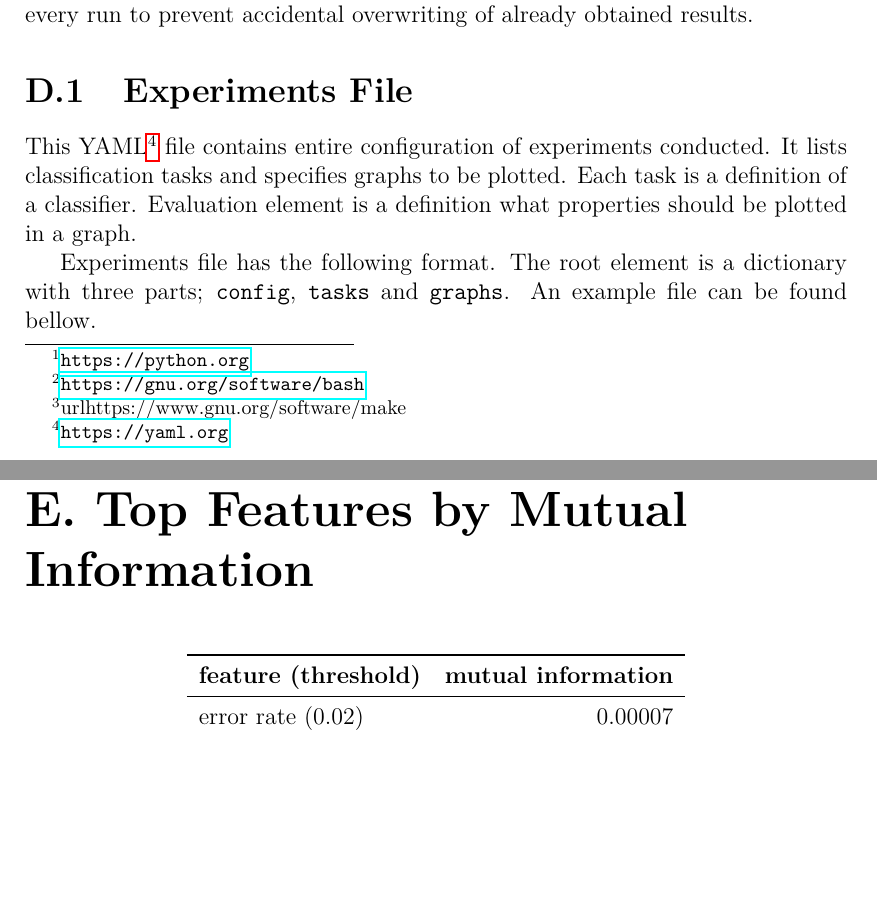
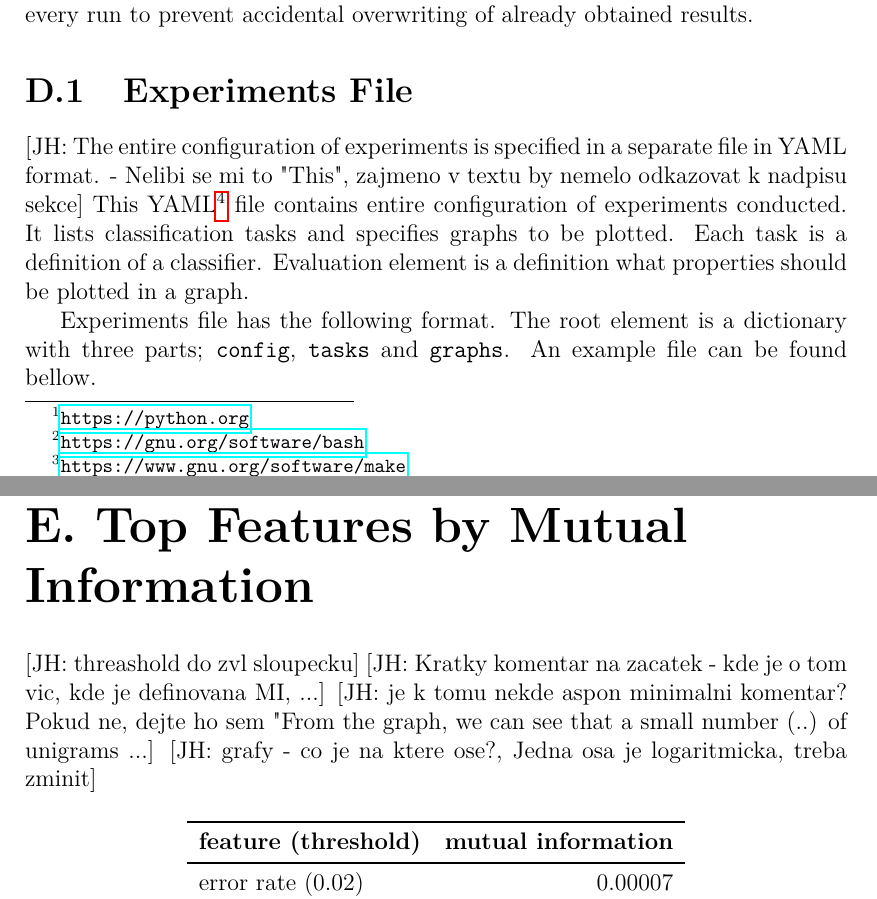
Before and after one commit to knezi/bachelor_thesis, a LaTeX thesis (diplomky/en/thesis.tex, which reads diplomky/en/appendix_d.tex, diplomky/en/appendix_e.tex): two parts of pages 51 and 54 of 61, joined at a grey line, cut so that both start at the same text, the shorter picture padded with empty space. Compiled offline with pdfLaTeX.

Commit message:
jh comments

```diff
--- a/diplomky/en/appendix_d.tex
+++ b/diplomky/en/appendix_d.tex
@@ -26,7 +26,7 @@ aspell & spell checking \\
 \caption{Used libraries}\label{tab:libs}
 \end{table}
 
-The project is executed with make.\footnote{url{https://www.gnu.org/software/make}}
+The project is executed with make.\footnote{\url{https://www.gnu.org/software/make}}
 By default, it runs all experiments files defined in directory \texttt{experiments}.
 The entire project can be run by:
 
@@ -48,6 +48,8 @@ A new folder for statistics is created every run to prevent accidental overwriti
 
 \section{Experiments File}
 
+\jh{The entire configuration of experiments is specified in a separate file in YAML format. -
+Nelibi se mi to "This", zajmeno v textu by nemelo odkazovat k nadpisu sekce}
 This YAML\footnote{\url{https://yaml.org}}  file contains entire configuration of experiments conducted.
 It lists classification tasks and specifies graphs to be plotted.
 Each task is a definition of a classifier.
--- a/diplomky/en/appendix_e.tex
+++ b/diplomky/en/appendix_e.tex
@@ -1,4 +1,10 @@
 \chapter{Top Features by Mutual Information}\label{app:mi}
+
+\jh{threashold do zvl sloupecku}
+\jh{Kratky komentar na zacatek - kde je o tom vic, kde je definovana MI, ...}
+\jh{je k tomu nekde aspon minimalni komentar? Pokud ne, dejte ho sem "From the graph, we can see that a small number (..) of unigrams ...}
+\jh{grafy - co je na ktere ose?, Jedna osa je logaritmicka, treba zminit}
+
 
 \begin{table}[h!]
 
```
Also changed, not shown: diplomky/en/appendix_a.tex (+5 -3 lines).
